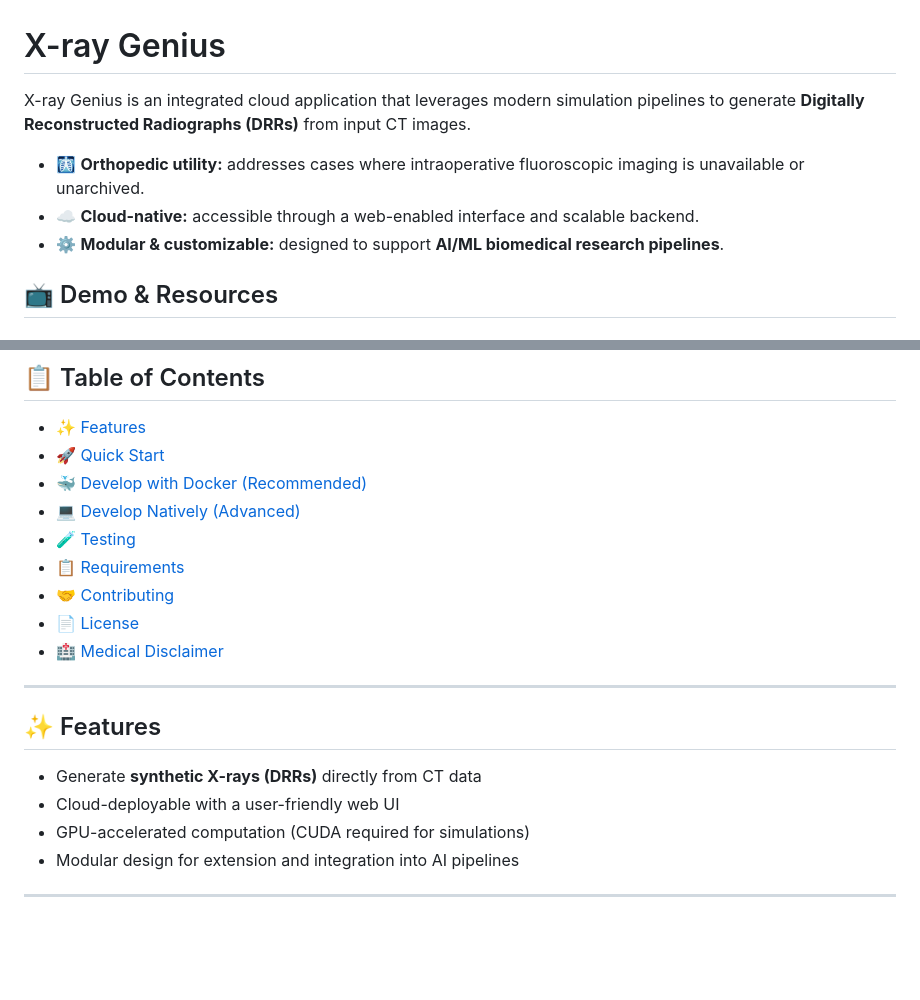
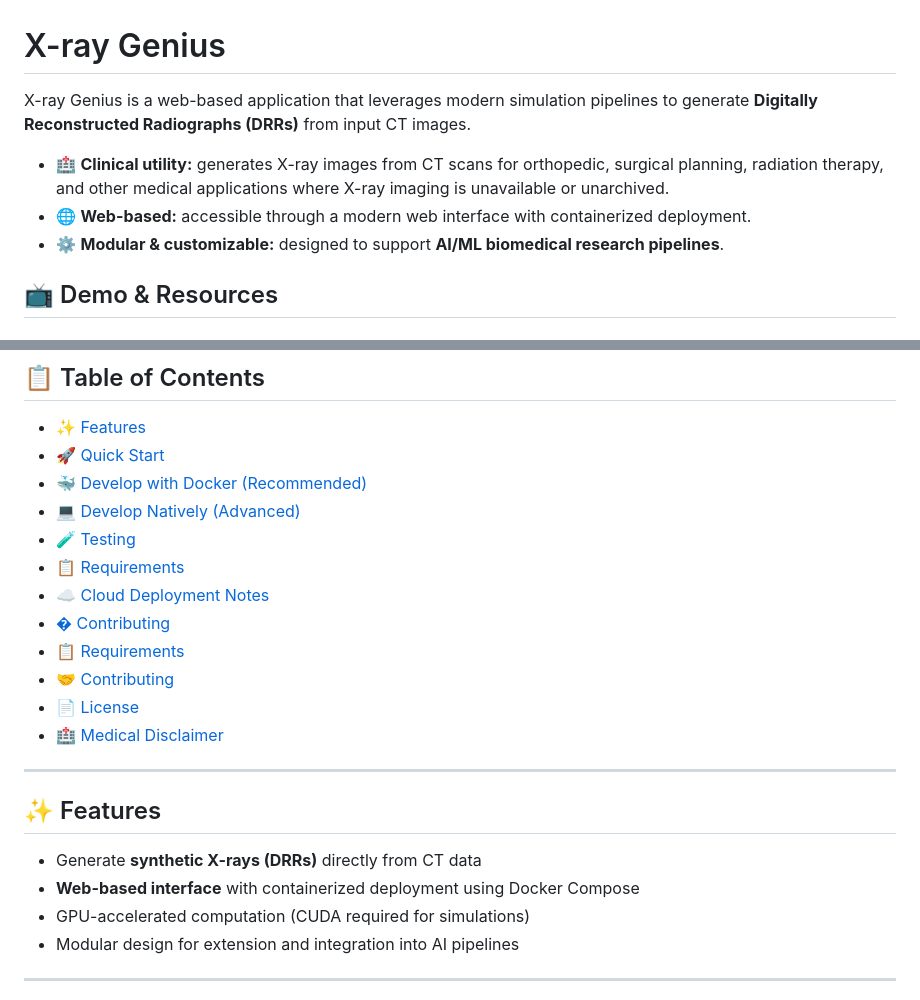
Before and after one commit to KitwareMedical/x-ray-genius, a Markdown page: README.md, 2 parts joined by grey strips. Rendered like a GitHub page; blank space fills up the shorter version.

```diff
--- a/README.md
+++ b/README.md
@@ -1,10 +1,12 @@
 # X-ray Genius
 
-X-ray Genius is an integrated cloud application that leverages modern simulation pipelines to generate **Digitally Reconstructed Radiographs (DRRs)** from input CT images.
+X-ray Genius is a web-based application that leverages modern simulation pipelines to generate **Digitally Reconstructed Radiographs (DRRs)** from input CT images.
 
-- 🩻 **Orthopedic utility:** addresses cases where intraoperative fluoroscopic imaging is unavailable or unarchived.
-- ☁️ **Cloud-native:** accessible through a web-enabled interface and scalable backend.
+- 🏥 **Clinical utility:** generates X-ray images from CT scans for orthopedic, surgical planning, radiation therapy, and other medical applications where X-ray imaging is unavailable or unarchived.
+- 🌐 **Web-based:** accessible through a modern web interface with containerized deployment.
 - ⚙️ **Modular & customizable:** designed to support **AI/ML biomedical research pipelines**.
+
+
 
 ## 📺 Demo & Resources
 
@@ -28,6 +30,9 @@ Watch our webinar discussing X-ray Genius and its applications in medical imagin
 - [💻 Develop Natively (Advanced)](#-develop-natively-advanced)
 - [🧪 Testing](#-testing)
 - [📋 Requirements](#-requirements)
+- [☁️ Cloud Deployment Notes](#️-cloud-deployment-notes)
+- [� Contributing](#-contributing)
+- [📋 Requirements](#-requirements)
 - [🤝 Contributing](#-contributing)
 - [📄 License](#-license)
 - [🏥 Medical Disclaimer](#-medical-disclaimer)
@@ -36,7 +41,7 @@ Watch our webinar discussing X-ray Genius and its applications in medical imagin
 
 ## ✨ Features
 - Generate **synthetic X-rays (DRRs)** directly from CT data
-- Cloud-deployable with a user-friendly web UI
+- **Web-based interface** with containerized deployment using Docker Compose
 - GPU-accelerated computation (CUDA required for simulations)
 - Modular design for extension and integration into AI pipelines
 
```
Also changed, not shown: other parts of README.md (+50 -0 lines).
